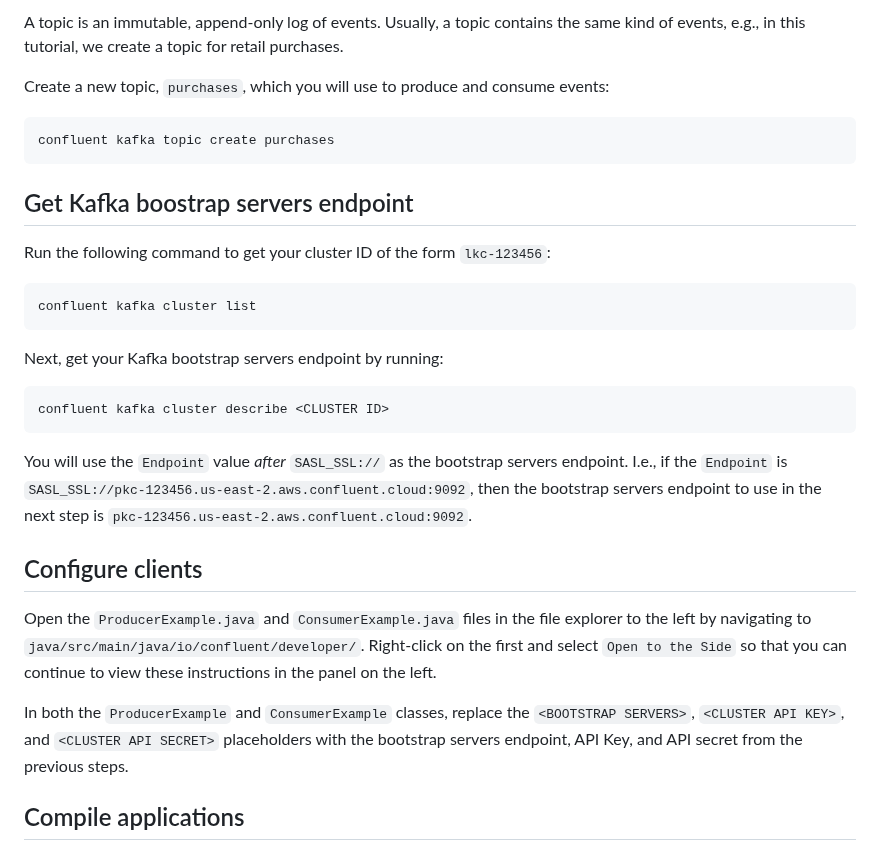
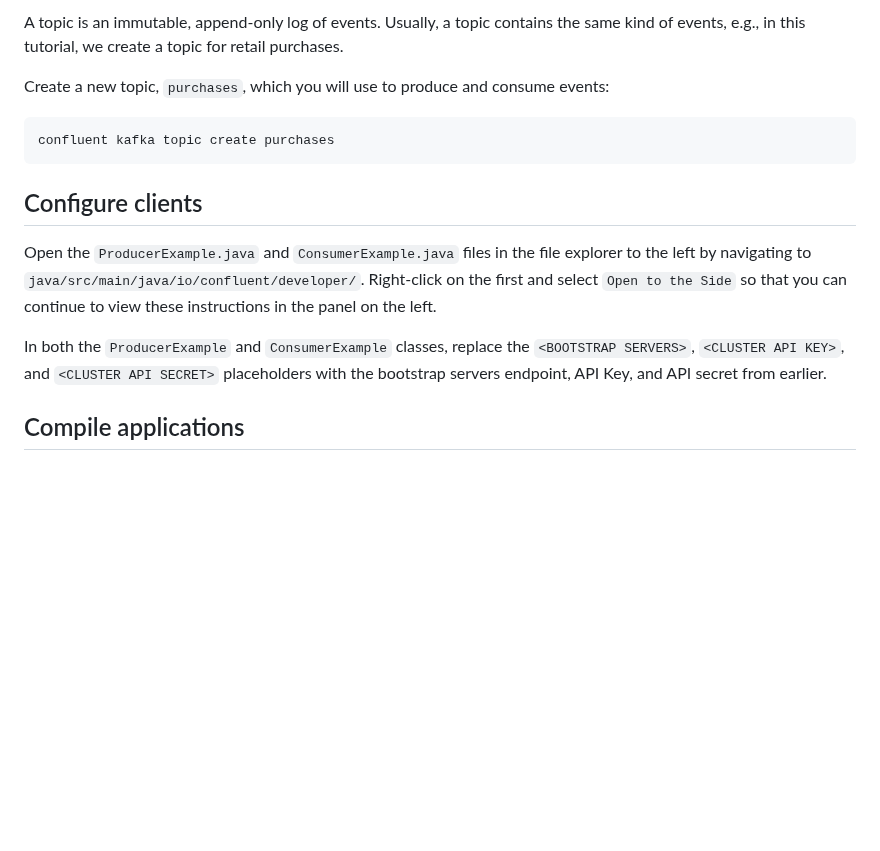
Before and after one commit to confluentinc/getting-started-guides, a Markdown page: java/gitpod.md, the part around the change. Rendered like a GitHub page; blank space fills up the shorter version.

````diff
--- a/java/gitpod.md
+++ b/java/gitpod.md
@@ -46,27 +46,11 @@ Create a new topic, `purchases`, which you will use to produce and consume event
 confluent kafka topic create purchases
 ```
 
-## Get Kafka boostrap servers endpoint
-
-Run the following command to get your cluster ID of the form `lkc-123456`:
-
-```noformat
-confluent kafka cluster list
-```
-
-Next, get your Kafka bootstrap servers endpoint by running:
-
-```noformat
-confluent kafka cluster describe <CLUSTER ID>
-```
-
-You will use the `Endpoint` value _after_ `SASL_SSL://` as the bootstrap servers endpoint. I.e., if the `Endpoint` is `SASL_SSL://pkc-123456.us-east-2.aws.confluent.cloud:9092`, then the bootstrap servers endpoint to use in the next step is `pkc-123456.us-east-2.aws.confluent.cloud:9092`.
-
 ## Configure clients
 
 Open the `ProducerExample.java` and `ConsumerExample.java` files in the file explorer to the left by navigating to `java/src/main/java/io/confluent/developer/`. Right-click on the first and select `Open to the Side` so that you can continue to view these instructions in the panel on the left.
 
-In both the `ProducerExample` and `ConsumerExample` classes, replace the `<BOOTSTRAP SERVERS>`, `<CLUSTER API KEY>`, and `<CLUSTER API SECRET>` placeholders with the bootstrap servers endpoint, API Key, and API secret from the previous steps.
+In both the `ProducerExample` and `ConsumerExample` classes, replace the `<BOOTSTRAP SERVERS>`, `<CLUSTER API KEY>`, and `<CLUSTER API SECRET>` placeholders with the bootstrap servers endpoint, API Key, and API secret from earlier.
 
 ## Compile applications
 
````
